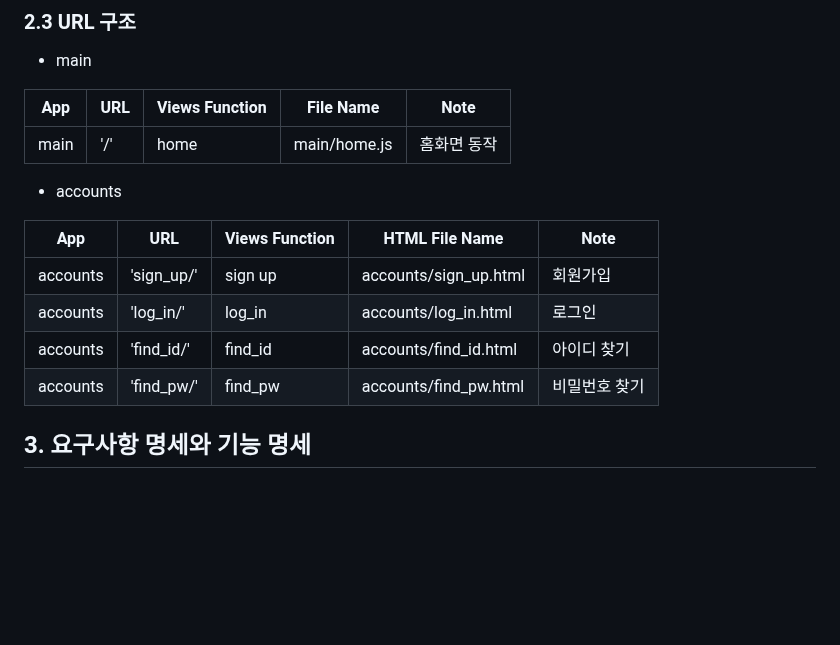
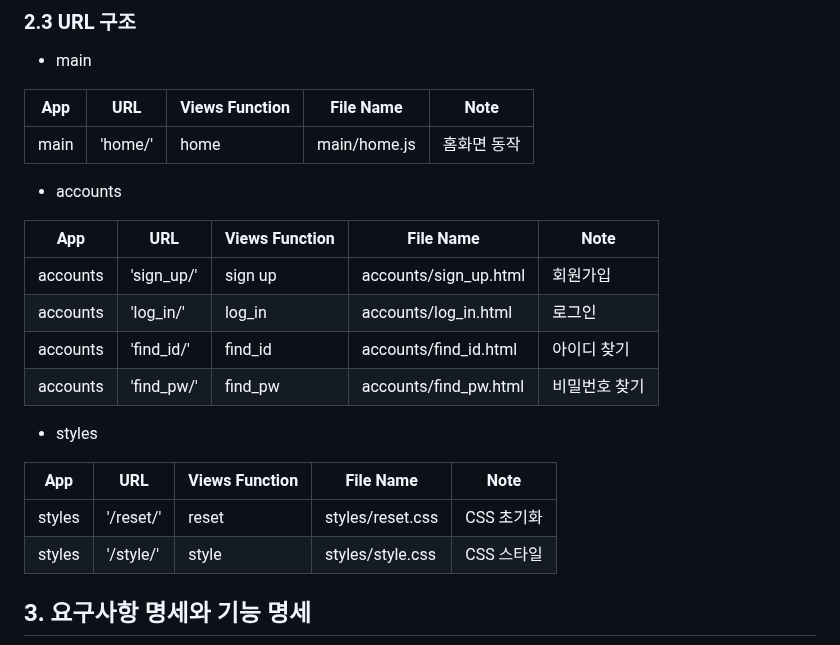
Before and after one commit to TheRealParkJoohyung/product-pricing, a Markdown page: README.md, the part around the change. GitHub-like rendering; blank space fills up the shorter version.

````diff
--- a/README.md
+++ b/README.md
@@ -39,16 +39,23 @@
 
 | App       | URL                                        | Views Function    | File Name                        | Note           |
 |-----------|--------------------------------------------|-------------------|----------------------------------|----------------|
-| main      | '/'                                        | home              | main/home.js                     | 홈화면 동작     |
+| main      | 'home/'                                    | home              | main/home.js                     | 홈화면 동작     |
 
 - accounts
 
-| App       | URL                                        | Views Function    | HTML File Name                        | Note           |
+| App       | URL                                        | Views Function    | File Name                             | Note           |
 |-----------|--------------------------------------------|-------------------|---------------------------------------|----------------|
 | accounts  | 'sign_up/'                                 | sign up           | accounts/sign_up.html                 |회원가입         |
 | accounts  | 'log_in/'                                  | log_in            | accounts/log_in.html                  |로그인           |
 | accounts  | 'find_id/'                                 | find_id           | accounts/find_id.html                 |아이디 찾기      |
 | accounts  | 'find_pw/'                                 | find_pw           | accounts/find_pw.html                 |비밀번호 찾기    |
+
+- styles
+
+| App       | URL                                        | Views Function    | File Name                        | Note           |
+|-----------|--------------------------------------------|-------------------|----------------------------------|----------------|
+| styles    | '/reset/'                                  | reset             | styles/reset.css                 | CSS 초기화      |
+| styles    | '/style/'                                  | style             | styles/style.css                 | CSS 스타일      |
 
 ## 3. 요구사항 명세와 기능 명세
 ```mermaid
````
